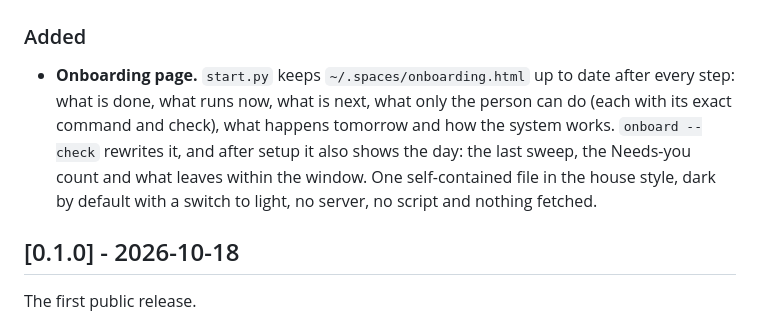
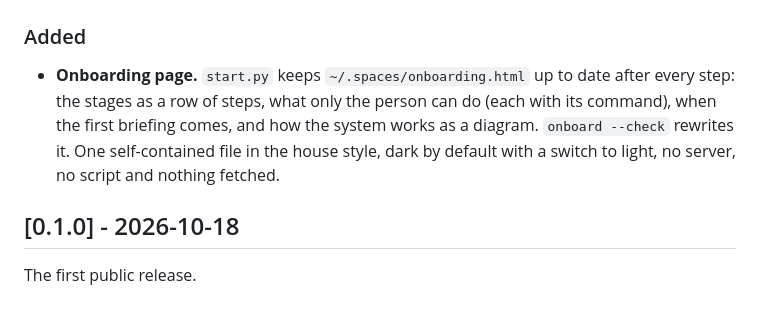
Before and after one commit to SkillMix/Brain, a Markdown page: CHANGELOG.md, the part around the change. Drawn GitHub-style.

```diff
--- a/CHANGELOG.md
+++ b/CHANGELOG.md
@@ -10,11 +10,10 @@ the shape and ships its migration. Each choice behind a change has a line in
 ### Added
 
 - **Onboarding page.** `start.py` keeps `~/.spaces/onboarding.html` up to date after every step:
-  what is done, what runs now, what is next, what only the person can do (each with its exact
-  command and check), what happens tomorrow and how the system works. `onboard --check`
-  rewrites it, and after setup it also shows the day: the last sweep, the Needs-you count and
-  what leaves within the window. One self-contained file in the house style, dark by default
-  with a switch to light, no server, no script and nothing fetched.
+  the stages as a row of steps, what only the person can do (each with its command), when the
+  first briefing comes, and how the system works as a diagram. `onboard --check` rewrites it.
+  One self-contained file in the house style, dark by default with a switch to light, no
+  server, no script and nothing fetched.
 
 ## [0.1.0] - 2026-10-18
 
```
Also changed, not shown: README.md (+2 -3 lines), docs/decisions.md (+1 -1 lines), docs/onboarding-page.png, 6 other files.
